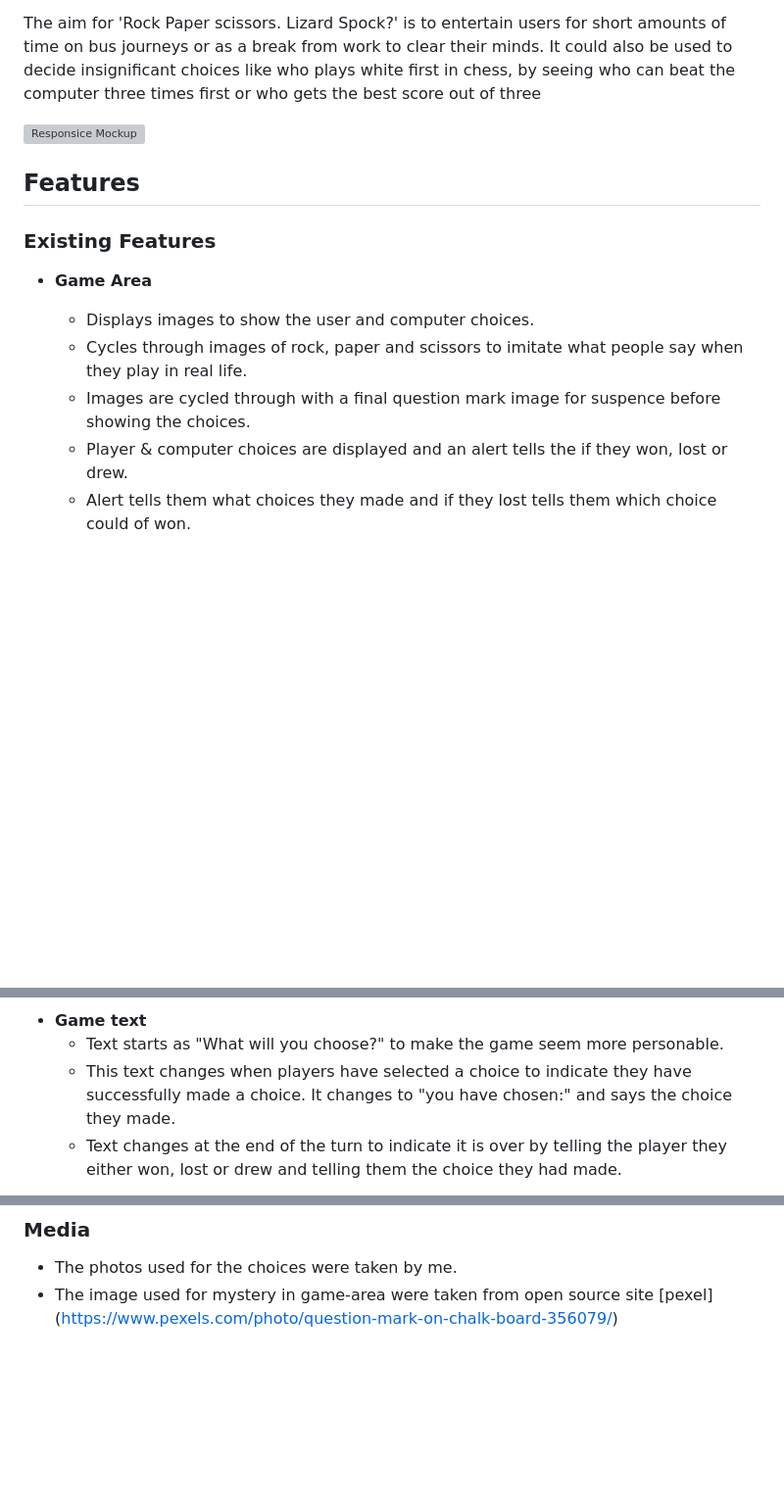
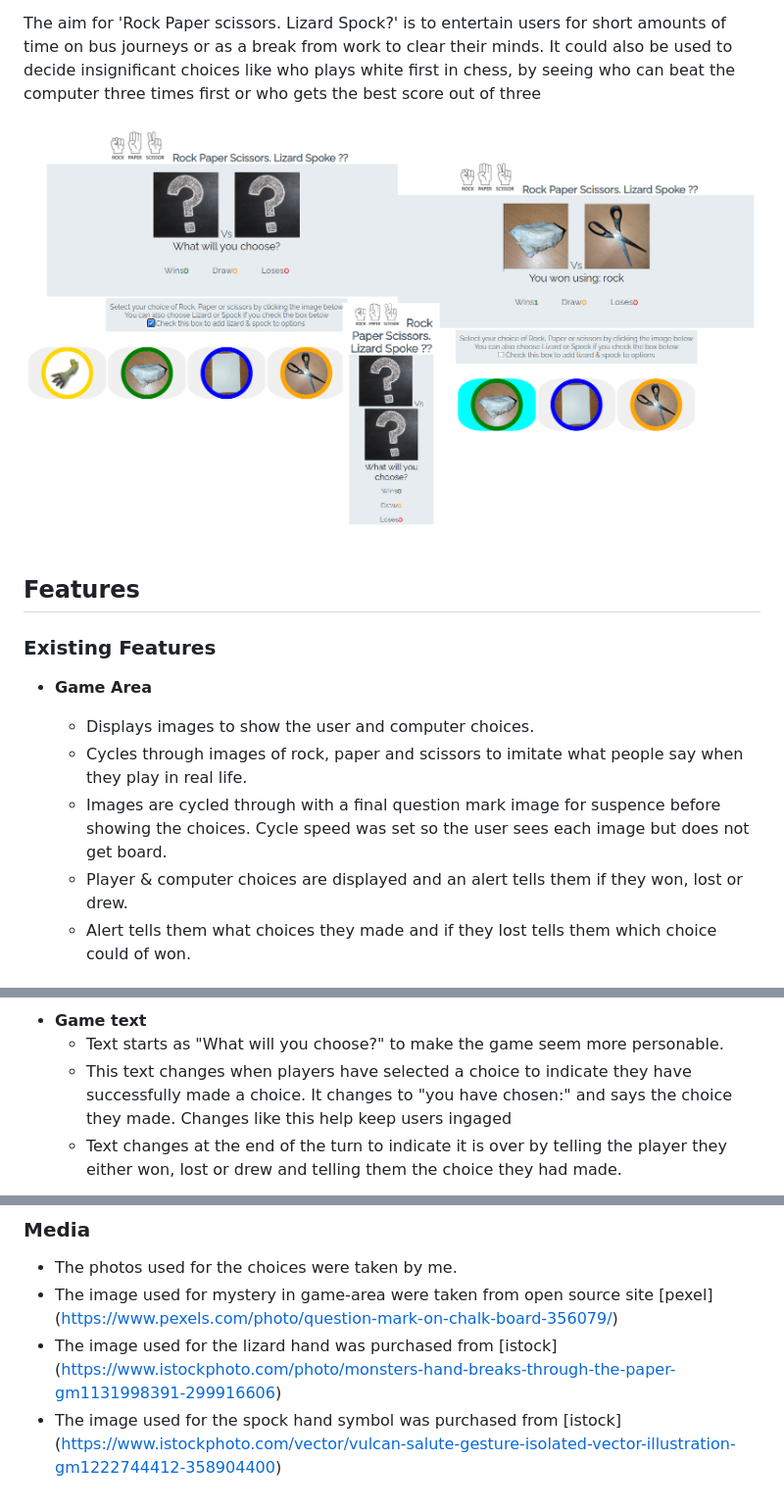
Before and after one commit to ADD-Faun/rpsTest, a Markdown page: README.md, 3 parts joined by grey strips. Shown: that part at 98% size. Drawn GitHub-style; pictures changed too: assets/images/responsive-mockup-readme.png (added); blank space fills up the shorter version; grey boxes are pictures that could not be loaded.

Commit message:
edit html title & image alt, update readme image credits & feature description

```diff
--- a/README.md
+++ b/README.md
@@ -10,7 +10,7 @@ from work to clear their minds. It could also be used to decide insignificant ch
 seeing who can beat the computer three times first or who gets the best score out of three
 
 
-![Responsice Mockup](assets/images/responsiveness-readme.jpg)
+![Responsice Mockup](assets/images/responsive-mockup-readme.png)
 
 ## Features
 
@@ -21,7 +21,8 @@ seeing who can beat the computer three times first or who gets the best score ou
   - Displays images to show the user and computer choices.
   - Cycles through images of rock, paper and scissors to imitate what people say when they play in real life.
   - Images are cycled through with a final question mark image for suspence before showing the choices.
-  - Player & computer choices are displayed and an alert tells the if they won, lost or drew.
+  Cycle speed was set so the user sees each image but does not get board.
+  - Player & computer choices are displayed and an alert tells them if they won, lost or drew.
   - Alert tells them what choices they made and if they lost tells them which choice could of won.
 
 ![Alert Game Area](assets/images/alert-game-area-readme.png)
@@ -31,7 +32,7 @@ seeing who can beat the computer three times first or who gets the best score ou
 - __Game text__
     - Text starts as "What will you choose?" to make the game seem more personable.
     - This text changes when players have selected a choice to indicate they have successfully made a choice.
-    It changes to "you have chosen:" and says the choice they made.
+    It changes to "you have chosen:" and says the choice they made. Changes like this help keep users ingaged
     - Text changes at the end of the turn to indicate it is over by telling the player they either won, lost
     or drew and telling them the choice they had made.
 
@@ -137,3 +138,5 @@ The live link can be found here - https://add-faun.github.io/rpsTest/
 
 - The photos used for the choices were taken by me.
 - The image used for mystery in game-area were taken from open source site [pexel] (https://www.pexels.com/photo/question-mark-on-chalk-board-356079/)
+- The image used for the lizard hand was purchased from [istock] (https://www.istockphoto.com/photo/monsters-hand-breaks-through-the-paper-gm1131998391-299916606)
+- The image used for the spock hand symbol was purchased from [istock]  (https://www.istockphoto.com/vector/vulcan-salute-gesture-isolated-vector-illustration-gm1222744412-358904400)
```
Also changed, not shown: 2 other files.
